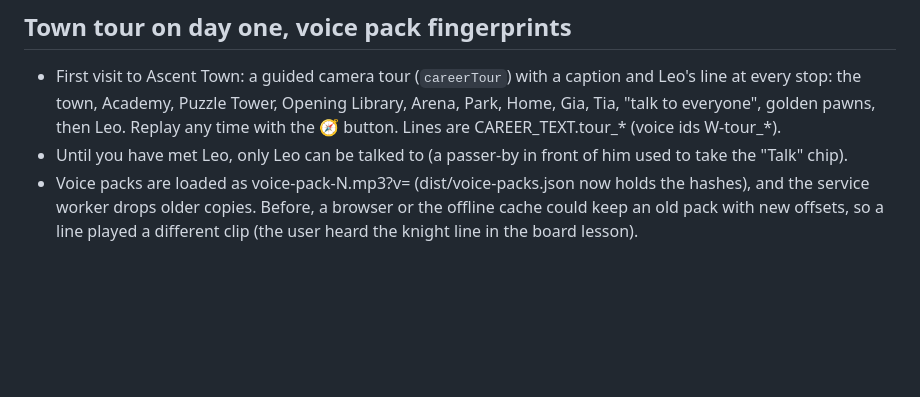
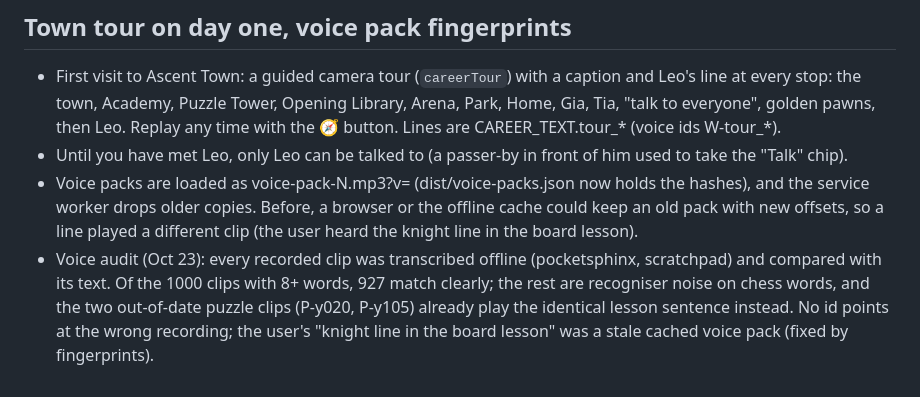
Before and after one commit to danialnasir-tech/game, a Markdown page: HANDOFF.md, the part around the change. Drawn GitHub-style; blank space fills up the shorter version.

Commit message:
Voice audit notes; rebuilt website and kit
Co-Authored-By: Claude Opus 5.5 <noreply@anthropic.com>
Claude-Session: https://claude.ai/code/session_01VULATkZ8kkZxscpUz5E3Hp

```diff
--- a/HANDOFF.md
+++ b/HANDOFF.md
@@ -460,3 +460,7 @@ Publish `dist/chess-ascent.html` as an artifact and pass all 25 packs as support
 - Voice packs are loaded as voice-pack-N.mp3?v=<content hash> (dist/voice-packs.json now holds the hashes), and the
   service worker drops older copies. Before, a browser or the offline cache could keep an old pack with new offsets,
   so a line played a different clip (the user heard the knight line in the board lesson).
+- Voice audit (Oct 23): every recorded clip was transcribed offline (pocketsphinx, scratchpad) and compared with its
+  text. Of the 1000 clips with 8+ words, 927 match clearly; the rest are recogniser noise on chess words, and the two
+  out-of-date puzzle clips (P-y020, P-y105) already play the identical lesson sentence instead. No id points at the
+  wrong recording; the user's "knight line in the board lesson" was a stale cached voice pack (fixed by fingerprints).
```
